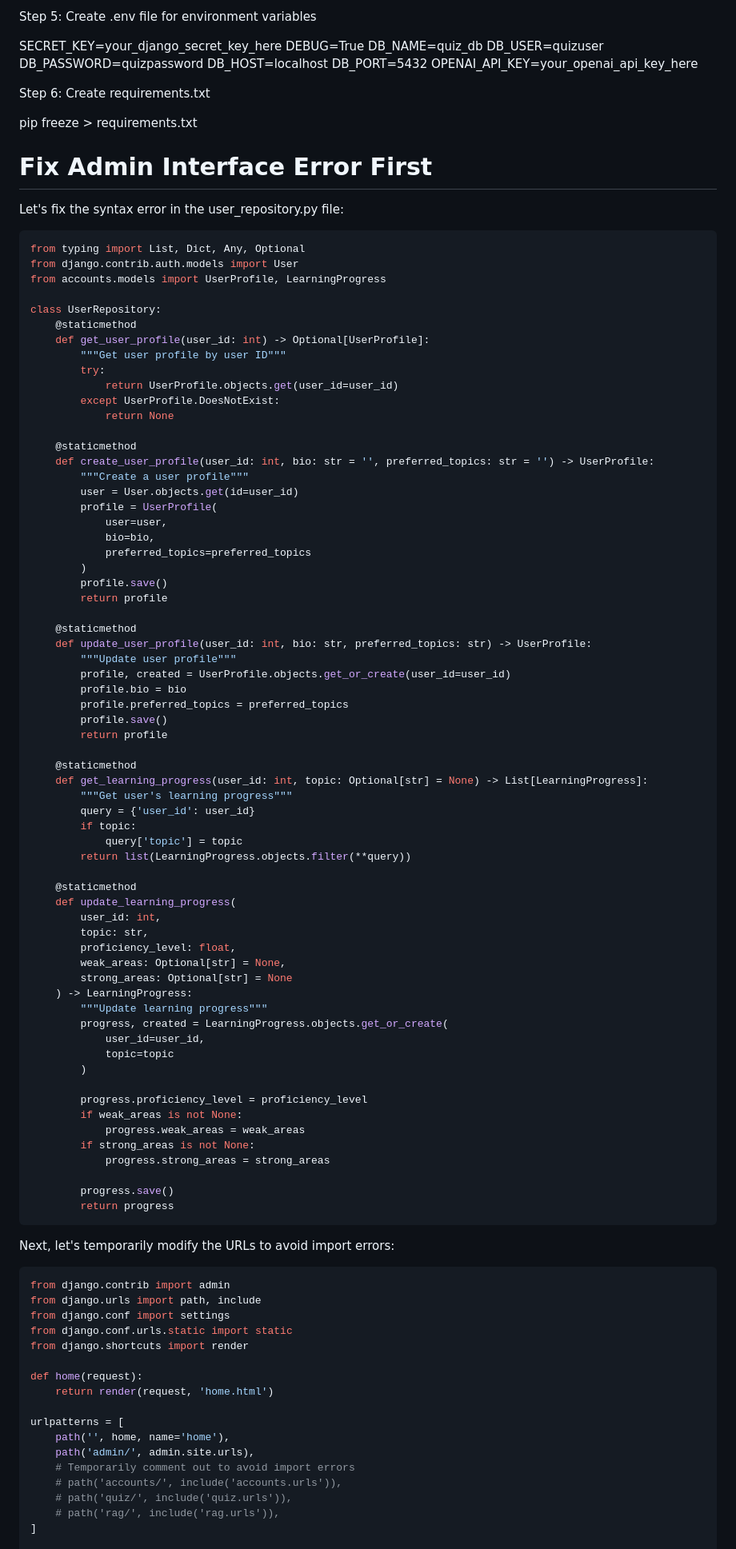
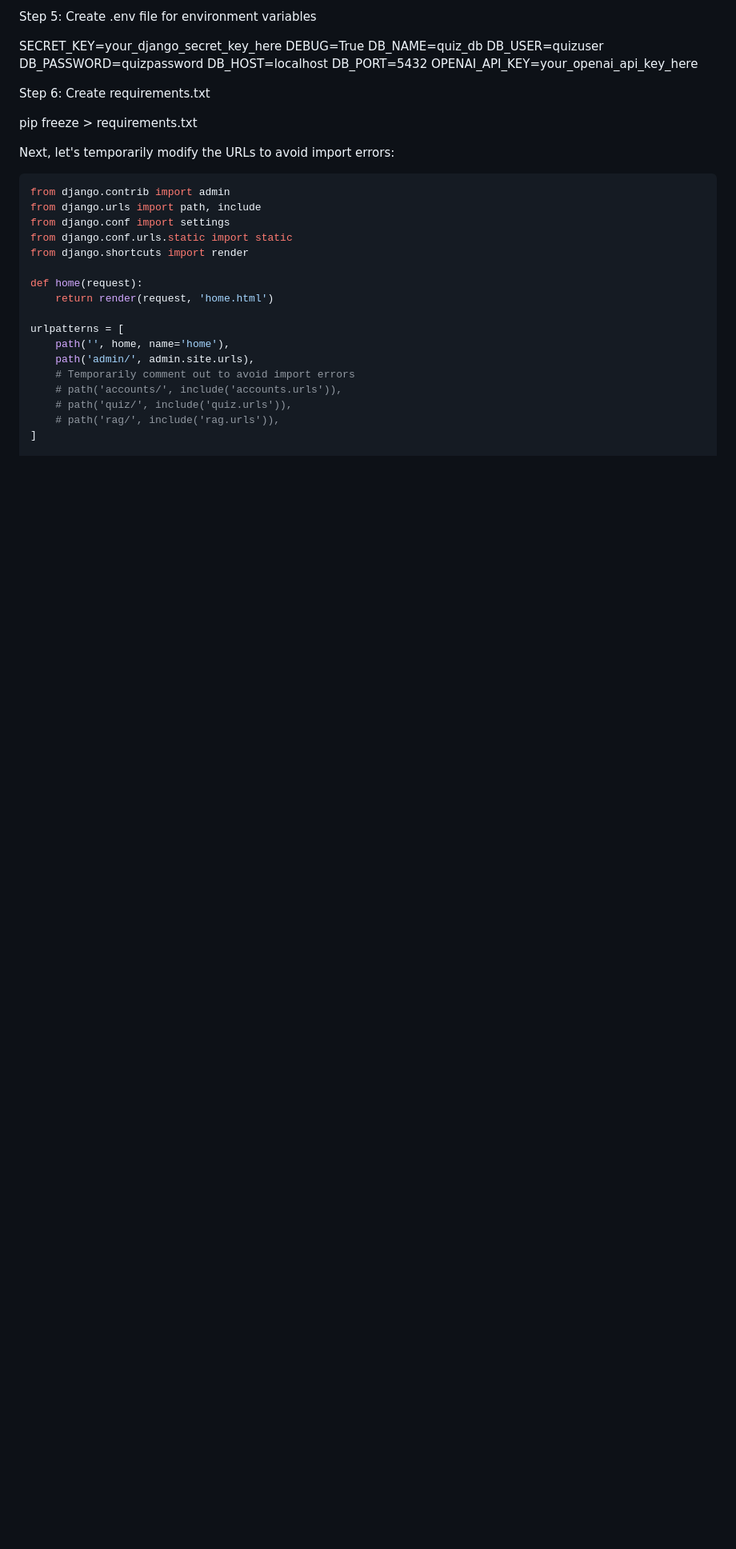
Before and after one commit to Geronimo1975/quiz_rag_project, a Markdown page: README.md, the part around the change printed below. Shown: that part at 80% size. Rendered like a GitHub page; blank space fills up the shorter version.

````diff
--- a/README.md
+++ b/README.md
@@ -124,76 +124,6 @@ pip freeze > requirements.txt
 
 
 
-# Fix Admin Interface Error First
-
-Let's fix the syntax error in the user_repository.py file:
-
-```python
-from typing import List, Dict, Any, Optional
-from django.contrib.auth.models import User
-from accounts.models import UserProfile, LearningProgress
-
-class UserRepository:
-    @staticmethod
-    def get_user_profile(user_id: int) -> Optional[UserProfile]:
-        """Get user profile by user ID"""
-        try:
-            return UserProfile.objects.get(user_id=user_id)
-        except UserProfile.DoesNotExist:
-            return None
-
-    @staticmethod
-    def create_user_profile(user_id: int, bio: str = '', preferred_topics: str = '') -> UserProfile:
-        """Create a user profile"""
-        user = User.objects.get(id=user_id)
-        profile = UserProfile(
-            user=user,
-            bio=bio,
-            preferred_topics=preferred_topics
-        )
-        profile.save()
-        return profile
-
-    @staticmethod
-    def update_user_profile(user_id: int, bio: str, preferred_topics: str) -> UserProfile:
-        """Update user profile"""
-        profile, created = UserProfile.objects.get_or_create(user_id=user_id)
-        profile.bio = bio
-        profile.preferred_topics = preferred_topics
-        profile.save()
-        return profile
-
-    @staticmethod
-    def get_learning_progress(user_id: int, topic: Optional[str] = None) -> List[LearningProgress]:
-        """Get user's learning progress"""
-        query = {'user_id': user_id}
-        if topic:
-            query['topic'] = topic
-        return list(LearningProgress.objects.filter(**query))
-
-    @staticmethod
-    def update_learning_progress(
-        user_id: int,
-        topic: str,
-        proficiency_level: float,
-        weak_areas: Optional[str] = None,
-        strong_areas: Optional[str] = None
-    ) -> LearningProgress:
-        """Update learning progress"""
-        progress, created = LearningProgress.objects.get_or_create(
-            user_id=user_id,
-            topic=topic
-        )
-
-        progress.proficiency_level = proficiency_level
-        if weak_areas is not None:
-            progress.weak_areas = weak_areas
-        if strong_areas is not None:
-            progress.strong_areas = strong_areas
-
-        progress.save()
-        return progress
-```
 
 Next, let's temporarily modify the URLs to avoid import errors:
 
````
Also changed, not shown: other parts of README.md (+5 -14 lines).
